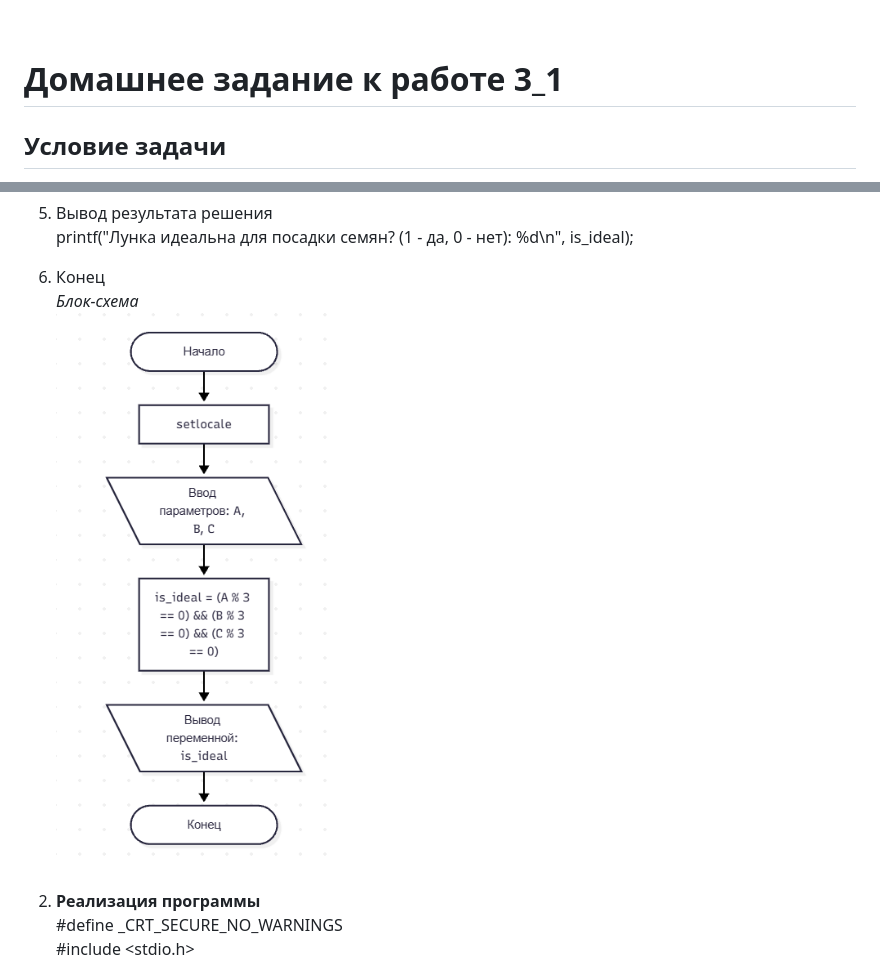
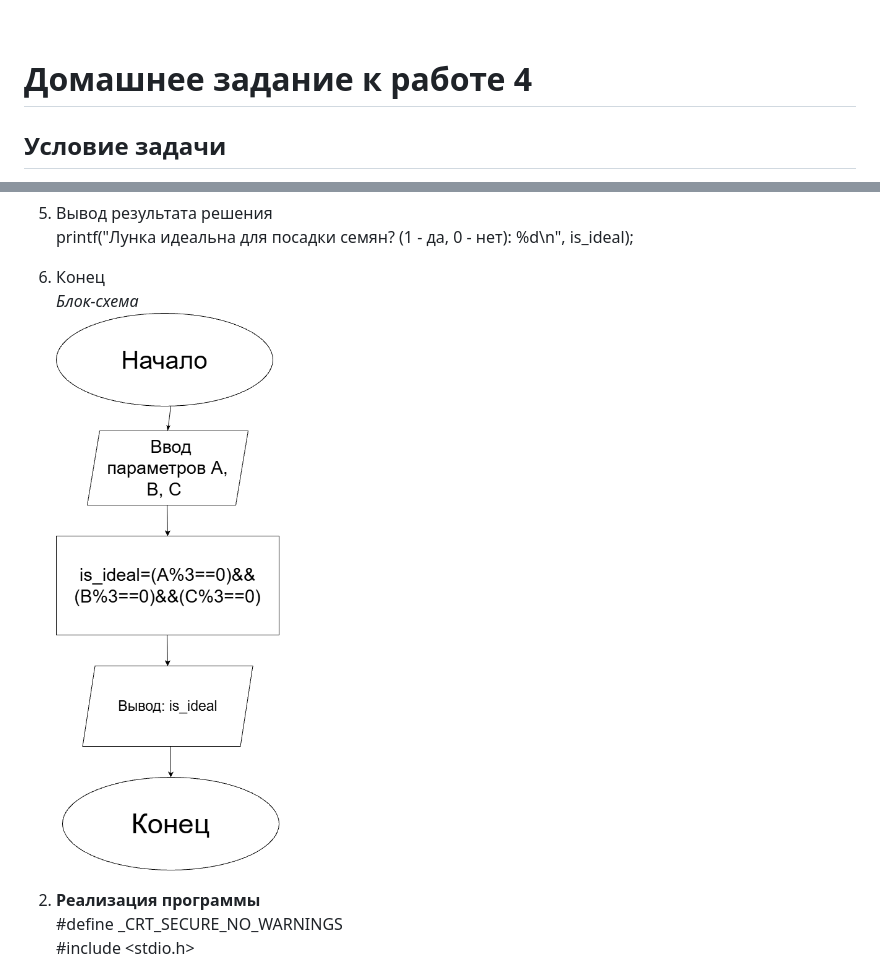
Before and after one commit to DariaKucherenko/Lb3_1, a Markdown page: README.md, 2 parts joined by grey strips. Drawn GitHub-style; pictures changed too: algo3_1.png.

```diff
--- a/README.md
+++ b/README.md
@@ -1,4 +1,4 @@
-﻿﻿ <h1>Домашнее задание к работе 3_1 </h1>
+﻿﻿ <h1>Домашнее задание к работе 4 </h1>
 
 ## Условие задачи
 Садовод-робот сажает семена в лунки. Лунка считается "идеальной" для посадки, если все три измеренных параметра кислотности почвы (A, B, C) кратны трем. Запишите условие для "идеальной" лунки.
```
